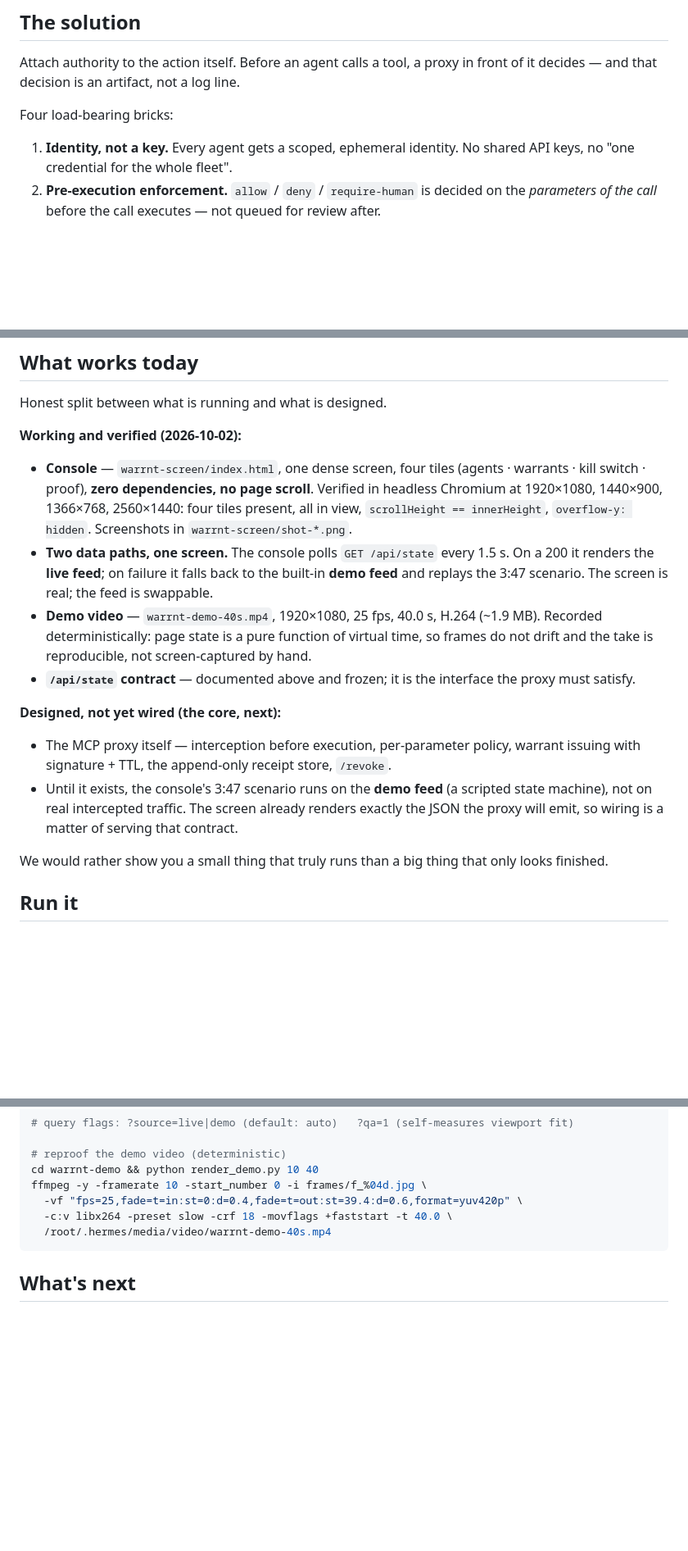
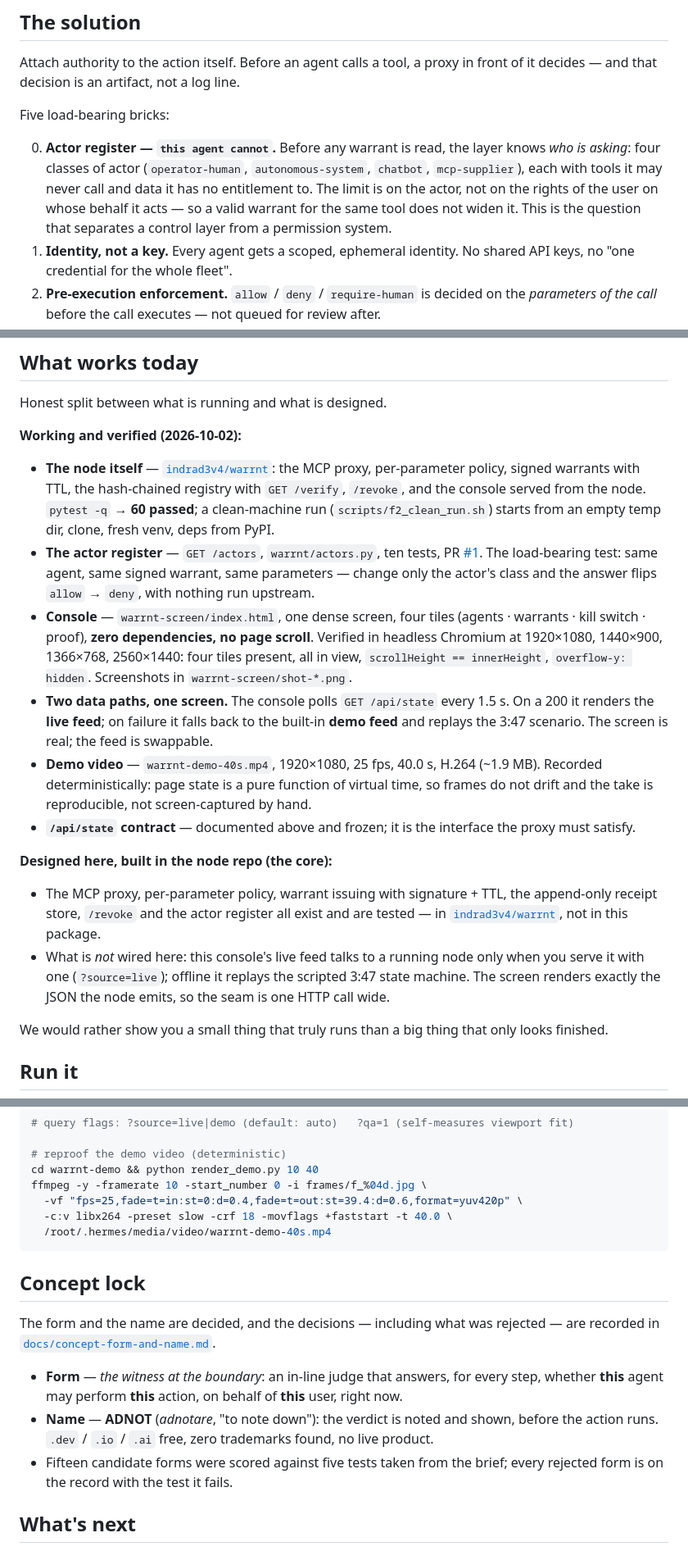
Before and after one commit to indrad3v4/hackyeah-2026-ai-control-layer, a Markdown page: README.md, 3 parts joined by grey strips. Shown at 82% size. GitHub-like rendering; blank space fills up the shorter version.

````diff
--- a/README.md
+++ b/README.md
@@ -32,8 +32,14 @@ worse than knowing.
 Attach authority to the action itself. Before an agent calls a tool, a proxy in front
 of it decides — and that decision is an artifact, not a log line.
 
-Four load-bearing bricks:
+Five load-bearing bricks:
 
+0. **Actor register — `this agent cannot`.** Before any warrant is read, the layer knows
+   *who is asking*: four classes of actor (`operator-human`, `autonomous-system`, `chatbot`,
+   `mcp-supplier`), each with tools it may never call and data it has no entitlement to.
+   The limit is on the actor, not on the rights of the user on whose behalf it acts — so a
+   valid warrant for the same tool does not widen it. This is the question that separates a
+   control layer from a permission system.
 1. **Identity, not a key.** Every agent gets a scoped, ephemeral identity. No shared
    API keys, no "one credential for the whole fleet".
 2. **Pre-execution enforcement.** `allow` / `deny` / `require-human` is decided on the
@@ -113,6 +119,15 @@ Honest split between what is running and what is designed.
 
 **Working and verified (2026-10-02):**
 
+- **The node itself** — [`indrad3v4/warrnt`](https://github.com/indrad3v4/warrnt): the MCP
+  proxy, per-parameter policy, signed warrants with TTL, the hash-chained registry with
+  `GET /verify`, `/revoke`, and the console served from the node. `pytest -q` → **60 passed**;
+  a clean-machine run (`scripts/f2_clean_run.sh`) starts from an empty temp dir, clone, fresh
+  venv, deps from PyPI.
+- **The actor register** — `GET /actors`, `warrnt/actors.py`, ten tests, PR
+  [#1](https://github.com/indrad3v4/warrnt/pull/1). The load-bearing test: same agent, same
+  signed warrant, same parameters — change only the actor's class and the answer flips
+  `allow` → `deny`, with nothing run upstream.
 - **Console** — `warrnt-screen/index.html`, one dense screen, four tiles
   (agents · warrants · kill switch · proof), **zero dependencies, no page scroll**.
   Verified in headless Chromium at 1920×1080, 1440×900, 1366×768, 2560×1440: four tiles
@@ -127,13 +142,14 @@ Honest split between what is running and what is designed.
 - **`/api/state` contract** — documented above and frozen; it is the interface the
   proxy must satisfy.
 
-**Designed, not yet wired (the core, next):**
+**Designed here, built in the node repo (the core):**
 
-- The MCP proxy itself — interception before execution, per-parameter policy, warrant
-  issuing with signature + TTL, the append-only receipt store, `/revoke`.
-- Until it exists, the console's 3:47 scenario runs on the **demo feed** (a scripted
-  state machine), not on real intercepted traffic. The screen already renders exactly
-  the JSON the proxy will emit, so wiring is a matter of serving that contract.
+- The MCP proxy, per-parameter policy, warrant issuing with signature + TTL, the append-only
+  receipt store, `/revoke` and the actor register all exist and are tested — in
+  [`indrad3v4/warrnt`](https://github.com/indrad3v4/warrnt), not in this package.
+- What is *not* wired here: this console's live feed talks to a running node only when you
+  serve it with one (`?source=live`); offline it replays the scripted 3:47 state machine.
+  The screen renders exactly the JSON the node emits, so the seam is one HTTP call wide.
 
 We would rather show you a small thing that truly runs than a big thing that only
 looks finished.
@@ -158,6 +174,18 @@ ffmpeg -y -framerate 10 -start_number 0 -i frames/f_%04d.jpg \
   /root/.hermes/media/video/warrnt-demo-40s.mp4
 ```
 
+## Concept lock
+
+The form and the name are decided, and the decisions — including what was rejected — are
+recorded in [`docs/concept-form-and-name.md`](docs/concept-form-and-name.md).
+
+- **Form** — *the witness at the boundary*: an in-line judge that answers, for every step,
+  whether **this** agent may perform **this** action, on behalf of **this** user, right now.
+- **Name** — **ADNOT** (*adnotare*, "to note down"): the verdict is noted and shown, before
+  the action runs. `.dev` / `.io` / `.ai` free, zero trademarks found, no live product.
+- Fifteen candidate forms were scored against five tests taken from the brief; every
+  rejected form is on the record with the test it fails.
+
 ## What's next
 
 - Wire the MCP proxy and serve `/api/state` — the console goes from demo feed to live.
````
Also changed, not shown: docs/concept-form-and-name.md (added, +99 -0 lines).
